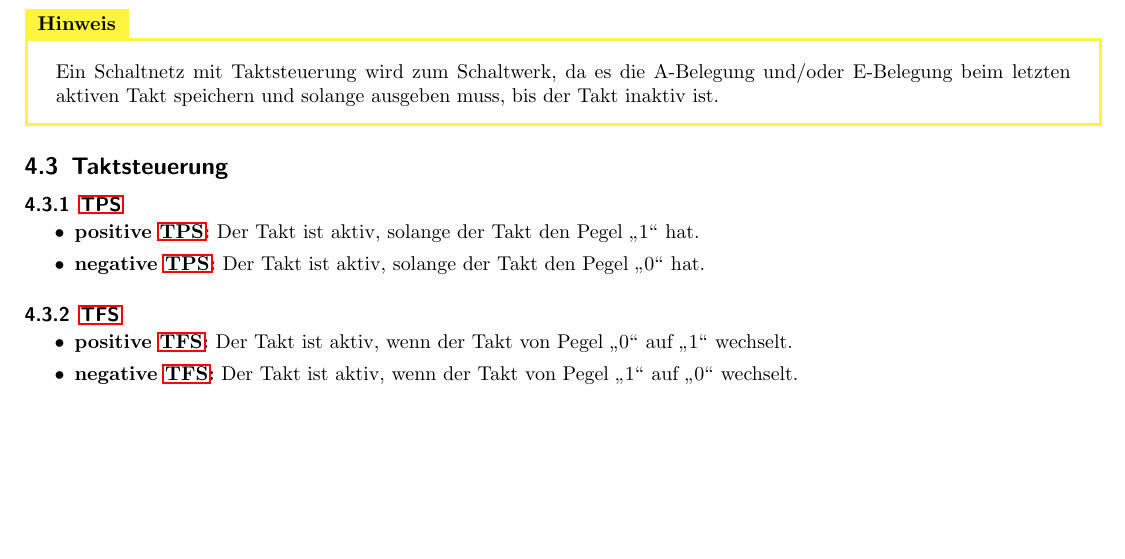
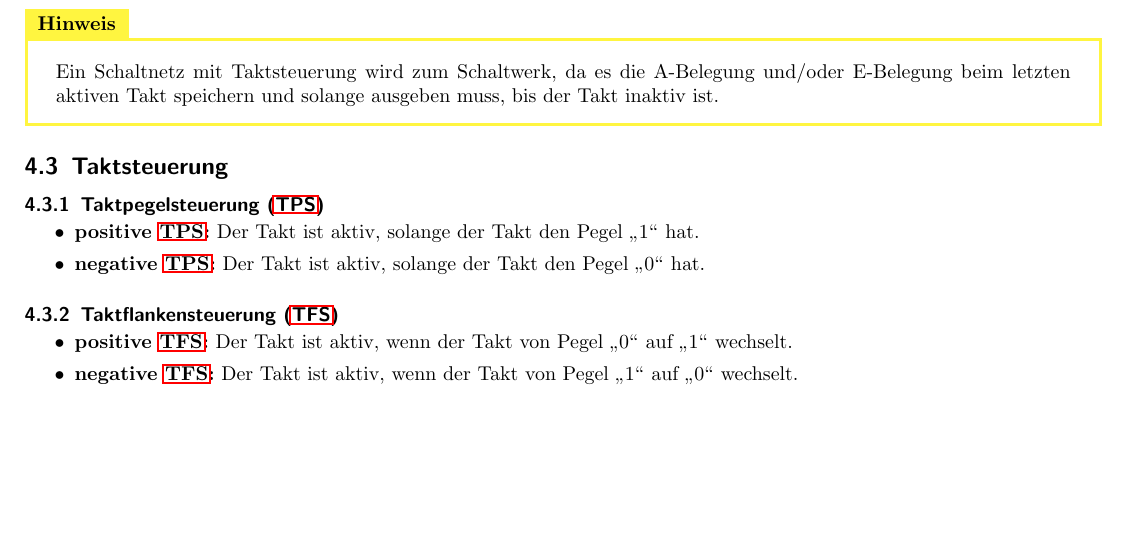
Before and after one commit to HerrLevin/dhbw-digitaltechnik, a LaTeX document (Skript.tex): part of page 31 of 32, cut so that both start at the same text. Compiled offline with pdfLaTeX.

Commit message:
Low On Caffeine, Please Forgive Coding Style

```diff
--- a/Skript.tex
+++ b/Skript.tex
@@ -2164,7 +2164,7 @@ $\Rightarrow$ Wir brauchen einen Takt!
 \end{Hint}
 
 \subsection{Taktsteuerung}
-\subsubsection{\ac{TPS}}
+\subsubsection{\acf{TPS}}
 \begin{itemize}
 	\vspace*{-0.5em}
 	\itemsep 0em
```
Also changed, not shown: Skript.pdf, Skript.tex (2 more changed lines), 4 other files.
